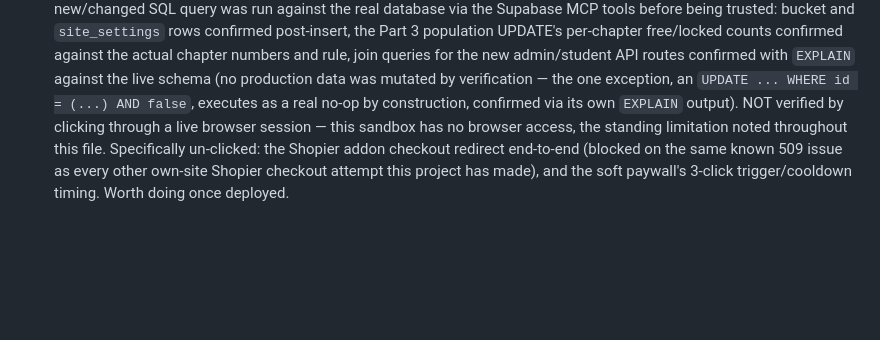
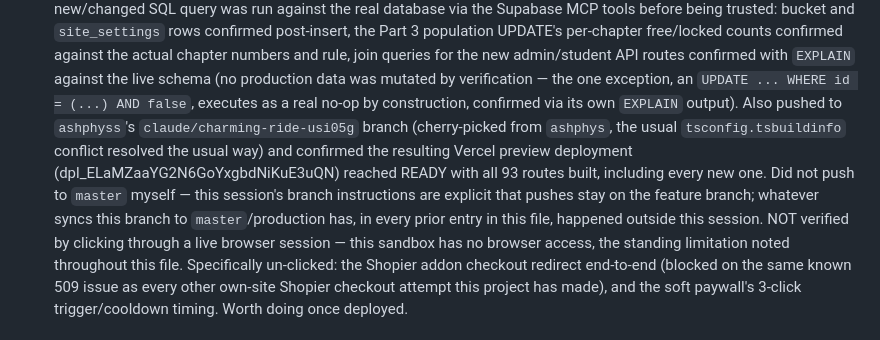
Before and after one commit to Naumnditch/ashphys, a Markdown page: PROJECT_STATUS.md, the part around the change. Rendered like a GitHub page; blank space fills up the shorter version.

Commit message:
docs: note Vercel preview deploy verification in PROJECT_STATUS.md
Co-Authored-By: Claude Sonnet 5 <noreply@anthropic.com>
Claude-Session: https://claude.ai/code/session_015kiWyahLQpS94wYkBkUksH

```diff
--- a/PROJECT_STATUS.md
+++ b/PROJECT_STATUS.md
@@ -2291,6 +2291,15 @@ duplicating that data, per the explicit instruction this was built to.
   production data was mutated by verification — the one exception, an
   `UPDATE ... WHERE id = (...) AND false`, executes as a real no-op by
   construction, confirmed via its own `EXPLAIN` output).
+  Also pushed to `ashphyss`'s `claude/charming-ride-usi05g` branch
+  (cherry-picked from `ashphys`, the usual `tsconfig.tsbuildinfo`
+  conflict resolved the usual way) and confirmed the resulting Vercel
+  preview deployment (dpl_ELaMZaaYG2N6GoYxgbdNiKuE3uQN) reached
+  READY with all 93 routes built, including every new one. Did not
+  push to `master` myself — this session's branch instructions are
+  explicit that pushes stay on the feature branch; whatever syncs
+  this branch to `master`/production has, in every prior entry in
+  this file, happened outside this session.
   NOT verified by clicking through a live browser session — this
   sandbox has no browser access, the standing limitation noted
   throughout this file. Specifically un-clicked: the Shopier addon
```
